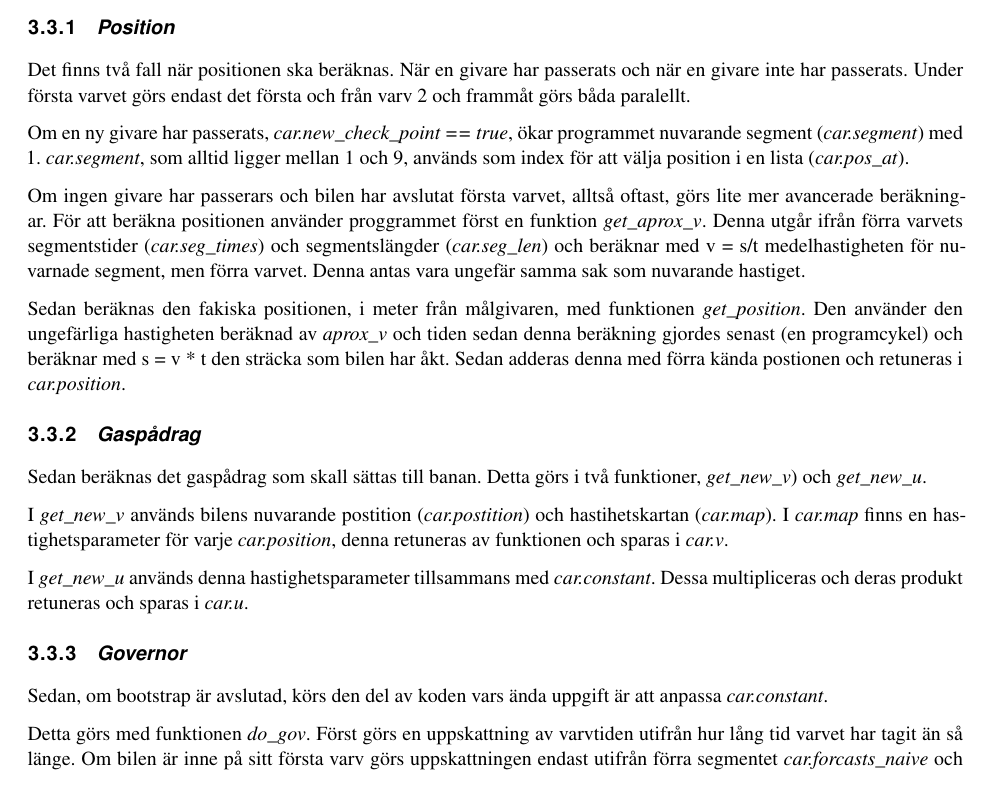
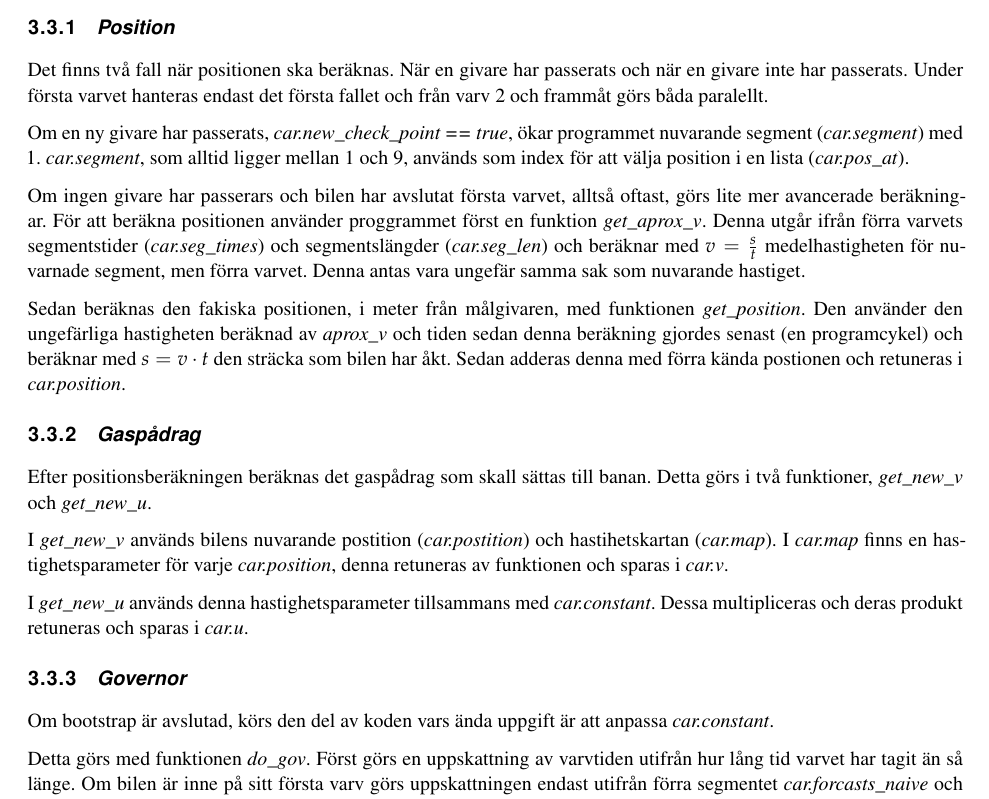
Before and after one commit to sornas/tfyy51, a LaTeX document (Dokument/Teknisk Dokumentation/root.tex, which reads Dokument/Teknisk Dokumentation/text/system/03-korning.tex): part of page 6 of 14, cut so that both start at the same text. Compiled offline with pdfLaTeX.

Commit message:
allmänna ändringar i system

```diff
--- a/Dokument/Teknisk Dokumentation/text/system/03-korning.tex
+++ b/Dokument/Teknisk Dokumentation/text/system/03-korning.tex
@@ -12,8 +12,8 @@ sedan motsvarande hastighetsparameter (\textt{car.v}) och därefter det gaspådr
 \subsubsection{Position}
 
 Det finns två fall när positionen ska beräknas. När en givare har passerats och
-när en givare inte har passerats. Under första varvet görs endast det första och
-från varv 2 och frammåt görs båda paralellt.
+när en givare inte har passerats. Under första varvet hanteras endast det första fallet
+och från varv 2 och frammåt görs båda paralellt.
 
 Om en ny givare har passerats, \emph{car.new\_check\_point == true}, ökar
 programmet nuvarande segment (\emph{car.segment}) med 1. \emph{car.segment}, som
@@ -24,20 +24,20 @@ Om ingen givare har passerars och bilen har avslutat första varvet, alltså
 oftast, görs lite mer avancerade beräkningar. För att beräkna positionen
 använder proggrammet först en funktion \emph{get\_aprox\_v}. Denna utgår ifrån
 förra varvets segmentstider (\emph{car.seg\_times}) och segmentslängder
-(\emph{car.seg\_len}) och beräknar med v = s/t medelhastigheten för nuvarnade
+(\emph{car.seg\_len}) och beräknar med $v = \frac{s}{t}$ medelhastigheten för nuvarnade
 segment, men förra varvet. Denna antas vara ungefär samma sak som nuvarande
 hastiget.
 
 Sedan beräknas den fakiska positionen, i meter från målgivaren, med funktionen
 \emph{get\_position}. Den använder den ungefärliga hastigheten beräknad av
 \emph{aprox\_v} och tiden sedan denna beräkning gjordes senast (en programcykel)
-och beräknar med s = v * t den sträcka som bilen har åkt. Sedan adderas denna
+och beräknar med $s = v \cdot t$ den sträcka som bilen har åkt. Sedan adderas denna
 med förra kända postionen och retuneras i \emph{car.position}.
 
 \subsubsection{Gaspådrag}
 
-Sedan beräknas det gaspådrag som skall sättas till banan. Detta görs i två
-funktioner, \emph{get\_new\_v}) och \emph{get\_new\_u}.
+Efter positionsberäkningen beräknas det gaspådrag som skall sättas till banan. Detta görs i två
+funktioner, \emph{get\_new\_v} och \emph{get\_new\_u}.
 
 I \emph{get\_new\_v} används bilens nuvarande postition (\emph{car.postition})
 och hastihetskartan (\emph{car.map}). I \emph{car.map} finns en
@@ -50,7 +50,7 @@ i \emph{car.u}.
 
 \subsubsection{Governor}
 
-Sedan, om bootstrap är avslutad, körs den del av koden vars ända uppgift är att
+Om bootstrap är avslutad, körs den del av koden vars ända uppgift är att
 anpassa \emph{car.constant}.
 
 Detta görs med funktionen \emph{do\_gov}.  Först görs en uppskattning av varvtiden utifrån hur lång tid varvet har tagit än
```
Also changed, not shown: Dokument/Teknisk Dokumentation/text/system/03-korning.tex (4 more changed lines).
